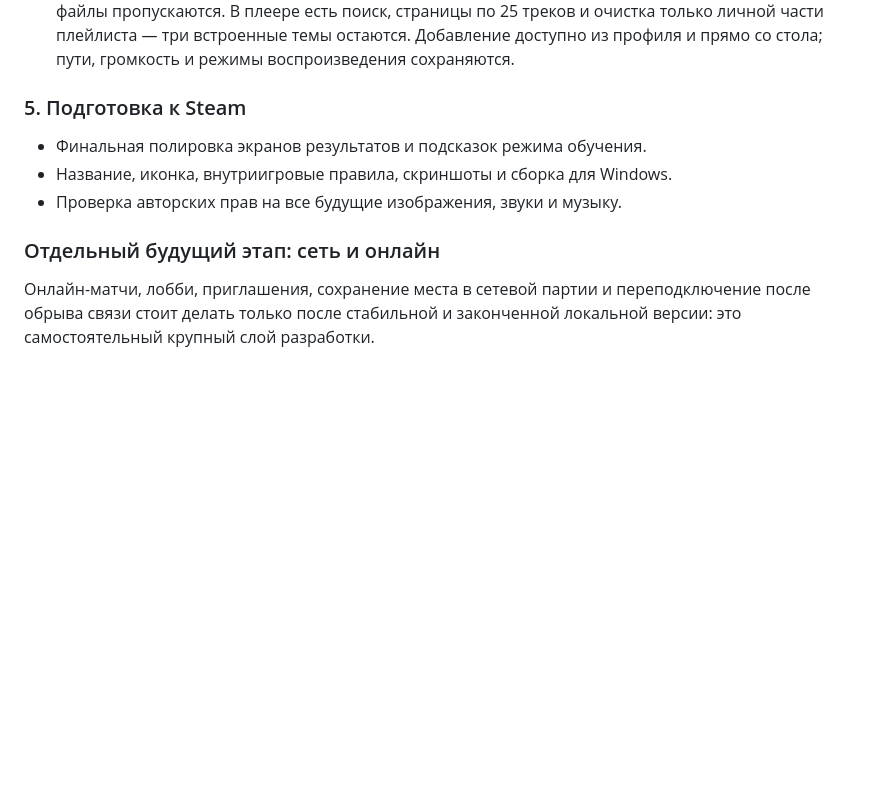
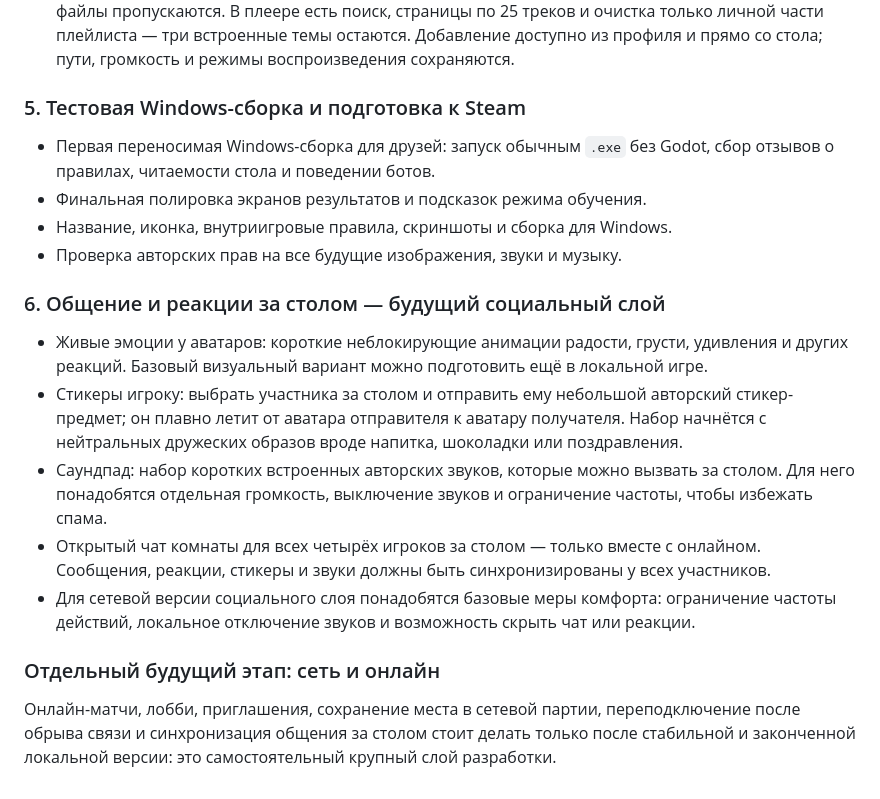
Before and after one commit to tv-bidosya/project-joker, a Markdown page: README.md, the part around the change. Rendered like a GitHub page; blank space fills up the shorter version.

Commit message:
docs: plan social table features

```diff
--- a/README.md
+++ b/README.md
@@ -84,12 +84,21 @@
 - Ненавязчивая процедурная фоновая музыка — готово: громкость музыки настраивается отдельно от эффектов, а компактный плеер на столе продолжает трек с места паузы, переключает темы, повторяет выбранную композицию или выбирает следующий трек случайно.
 - Пользовательский плейлист в профиле — готово: можно добавить несколько локальных MP3, Ogg Vorbis или WAV-файлов до 40 МБ каждый через множественный выбор либо импортировать содержимое одной папки; папка сканируется без вложенных каталогов, дубликаты и неподходящие файлы пропускаются. В плеере есть поиск, страницы по 25 треков и очистка только личной части плейлиста — три встроенные темы остаются. Добавление доступно из профиля и прямо со стола; пути, громкость и режимы воспроизведения сохраняются.
 
-### 5. Подготовка к Steam
+### 5. Тестовая Windows-сборка и подготовка к Steam
 
+- Первая переносимая Windows-сборка для друзей: запуск обычным `.exe` без Godot, сбор отзывов о правилах, читаемости стола и поведении ботов.
 - Финальная полировка экранов результатов и подсказок режима обучения.
 - Название, иконка, внутриигровые правила, скриншоты и сборка для Windows.
 - Проверка авторских прав на все будущие изображения, звуки и музыку.
 
+### 6. Общение и реакции за столом — будущий социальный слой
+
+- Живые эмоции у аватаров: короткие неблокирующие анимации радости, грусти, удивления и других реакций. Базовый визуальный вариант можно подготовить ещё в локальной игре.
+- Стикеры игроку: выбрать участника за столом и отправить ему небольшой авторский стикер-предмет; он плавно летит от аватара отправителя к аватару получателя. Набор начнётся с нейтральных дружеских образов вроде напитка, шоколадки или поздравления.
+- Саундпад: набор коротких встроенных авторских звуков, которые можно вызвать за столом. Для него понадобятся отдельная громкость, выключение звуков и ограничение частоты, чтобы избежать спама.
+- Открытый чат комнаты для всех четырёх игроков за столом — только вместе с онлайном. Сообщения, реакции, стикеры и звуки должны быть синхронизированы у всех участников.
+- Для сетевой версии социального слоя понадобятся базовые меры комфорта: ограничение частоты действий, локальное отключение звуков и возможность скрыть чат или реакции.
+
 ### Отдельный будущий этап: сеть и онлайн
 
-Онлайн-матчи, лобби, приглашения, сохранение места в сетевой партии и переподключение после обрыва связи стоит делать только после стабильной и законченной локальной версии: это самостоятельный крупный слой разработки.
+Онлайн-матчи, лобби, приглашения, сохранение места в сетевой партии, переподключение после обрыва связи и синхронизация общения за столом стоит делать только после стабильной и законченной локальной версии: это самостоятельный крупный слой разработки.
```
